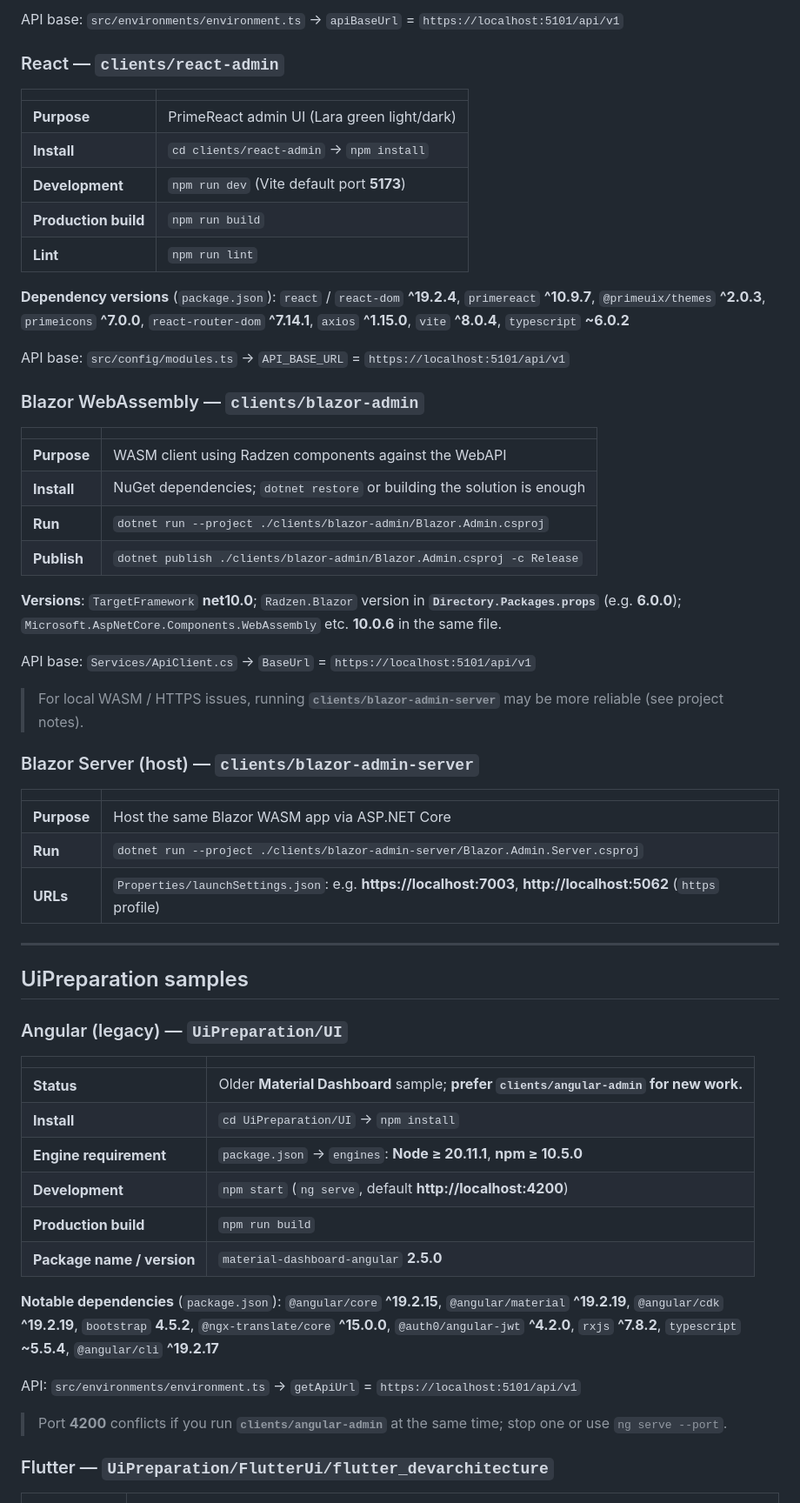
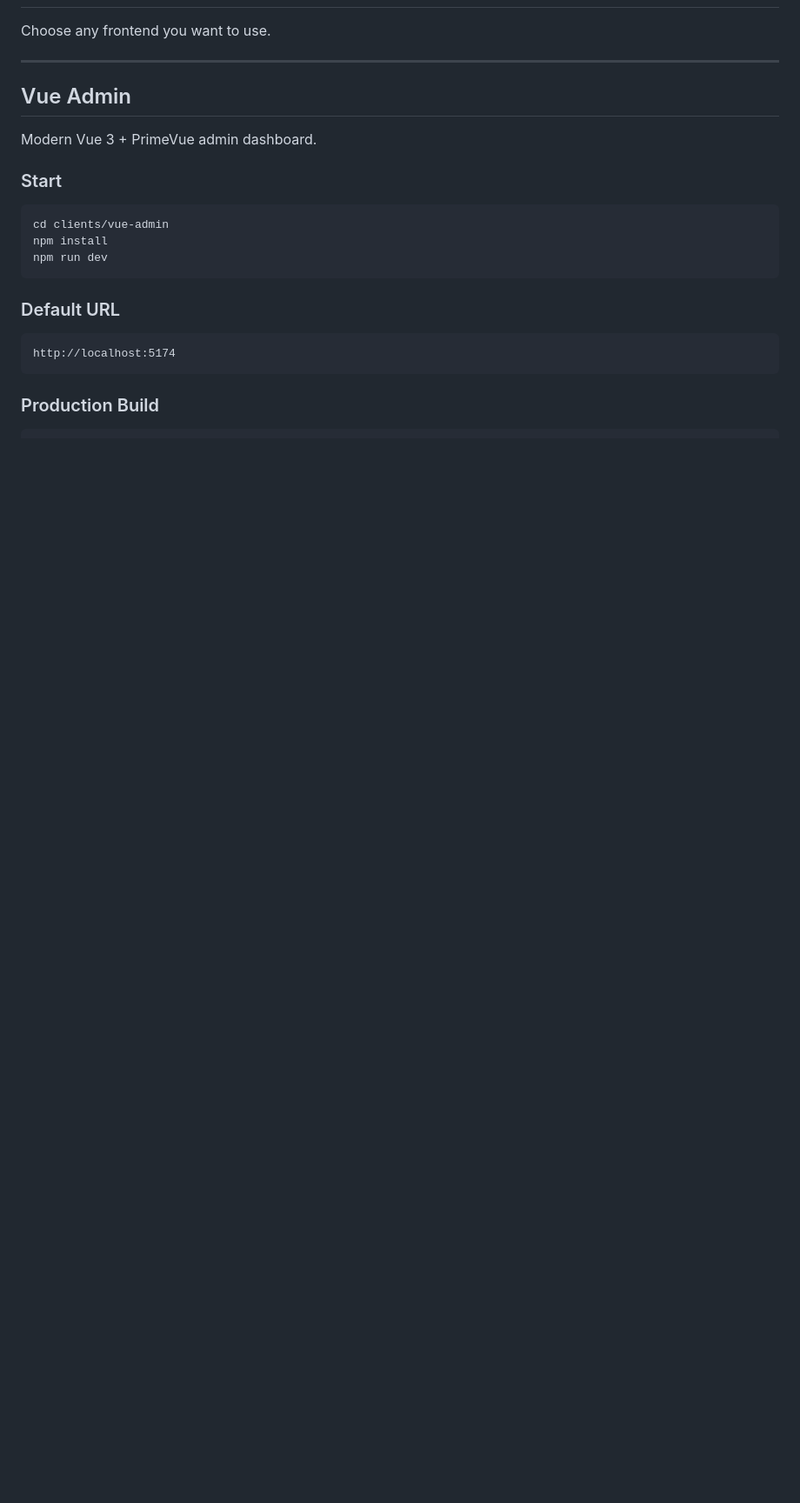
Before and after one commit to DevArchitecture/DevArchitecture, a Markdown page: README.md, the part around one of its changes. Shown at 87% size. Rendered like a GitHub page; blank space fills up the shorter version.

````diff
--- a/README.md
+++ b/README.md
@@ -97,62 +123,24 @@ API base: `src/config/modules.ts` → `API_BASE_URL` = `https://localhost:5101/a
-API base: `src/environments/environment.ts` → `apiBaseUrl` = `https://localhost:5101/api/v1`
-
-### React — `clients/react-admin`
-
-| | |
-|---|---|
-| **Purpose** | PrimeReact admin UI (Lara green light/dark) |
-| **Install** | `cd clients/react-admin` → `npm install` |
-| **Development** | `npm run dev` (Vite default port **5173**) |
-| **Production build** | `npm run build` |
-| **Lint** | `npm run lint` |
-
-**Dependency versions** (`package.json`): `react` / `react-dom` **^19.2.4**, `primereact` **^10.9.7**, `@primeuix/themes` **^2.0.3**, `primeicons` **^7.0.0**, `react-router-dom` **^7.14.1**, `axios` **^1.15.0**, `vite` **^8.0.4**, `typescript` **~6.0.2**
-
-API base: `src/config/modules.ts` → `API_BASE_URL` = `https://localhost:5101/api/v1`
-
-### Blazor WebAssembly — `clients/blazor-admin`
-
-| | |
-|---|---|
-| **Purpose** | WASM client using Radzen components against the WebAPI |
-| **Install** | NuGet dependencies; `dotnet restore` or building the solution is enough |
-| **Run** | `dotnet run --project ./clients/blazor-admin/Blazor.Admin.csproj` |
-| **Publish** | `dotnet publish ./clients/blazor-admin/Blazor.Admin.csproj -c Release` |
-
-**Versions**: `TargetFramework` **net10.0**; `Radzen.Blazor` version in **`Directory.Packages.props`** (e.g. **6.0.0**); `Microsoft.AspNetCore.Components.WebAssembly` etc. **10.0.6** in the same file.
-
-API base: `Services/ApiClient.cs` → `BaseUrl` = `https://localhost:5101/api/v1`
-
-> For local WASM / HTTPS issues, running **`clients/blazor-admin-server`** may be more reliable (see project notes).
-
-### Blazor Server (host) — `clients/blazor-admin-server`
-
-| | |
-|---|---|
-| **Purpose** | Host the same Blazor WASM app via ASP.NET Core |
-| **Run** | `dotnet run --project ./clients/blazor-admin-server/Blazor.Admin.Server.csproj` |
-| **URLs** | `Properties/launchSettings.json`: e.g. **https://localhost:7003**, **http://localhost:5062** (`https` profile) |
+Choose any frontend you want to use.
 
 ---
 
-## UiPreparation samples
+## Vue Admin
 
-### Angular (legacy) — `UiPreparation/UI`
+Modern Vue 3 + PrimeVue admin dashboard.
 
-| | |
-|---|---|
-| **Status** | Older **Material Dashboard** sample; **prefer `clients/angular-admin` for new work.** |
-| **Install** | `cd UiPreparation/UI` → `npm install` |
-| **Engine requirement** | `package.json` → `engines`: **Node ≥ 20.11.1**, **npm ≥ 10.5.0** |
-| **Development** | `npm start` (`ng serve`, default **http://localhost:4200**) |
-| **Production build** | `npm run build` |
-| **Package name / version** | `material-dashboard-angular` **2.5.0** |
+### Start
 
-**Notable dependencies** (`package.json`): `@angular/core` **^19.2.15**, `@angular/material` **^19.2.19**, `@angular/cdk` **^19.2.19**, `bootstrap` **4.5.2**, `@ngx-translate/core` **^15.0.0**, `@auth0/angular-jwt` **^4.2.0**, `rxjs` **^7.8.2**, `typescript` **~5.5.4**, `@angular/cli` **^19.2.17**
+```bash
+cd clients/vue-admin
+npm install
+npm run dev
+```
 
-API: `src/environments/environment.ts` → `getApiUrl` = `https://localhost:5101/api/v1`
+### Default URL
 
-> Port **4200** conflicts if you run **`clients/angular-admin`** at the same time; stop one or use `ng serve --port`.
+```text
+http://localhost:5174
+```
 
-### Flutter — `UiPreparation/FlutterUi/flutter_devarchitecture`
+### Production Build
 
````
Also changed, not shown: other parts of README.md (+277 -76 lines).
